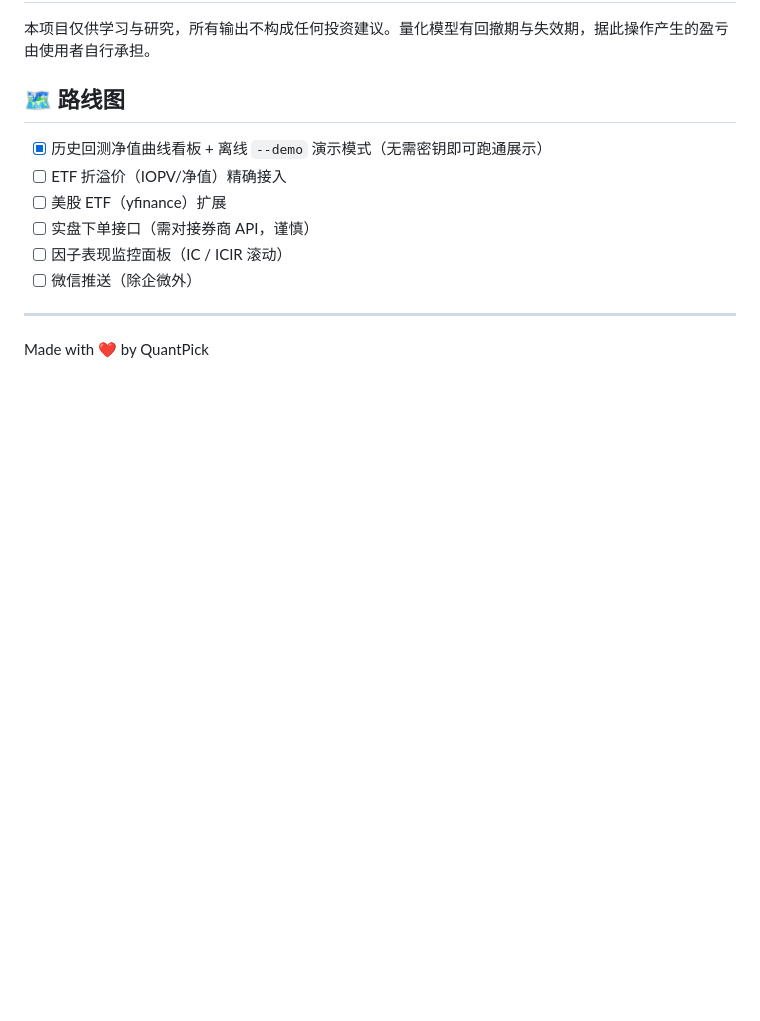
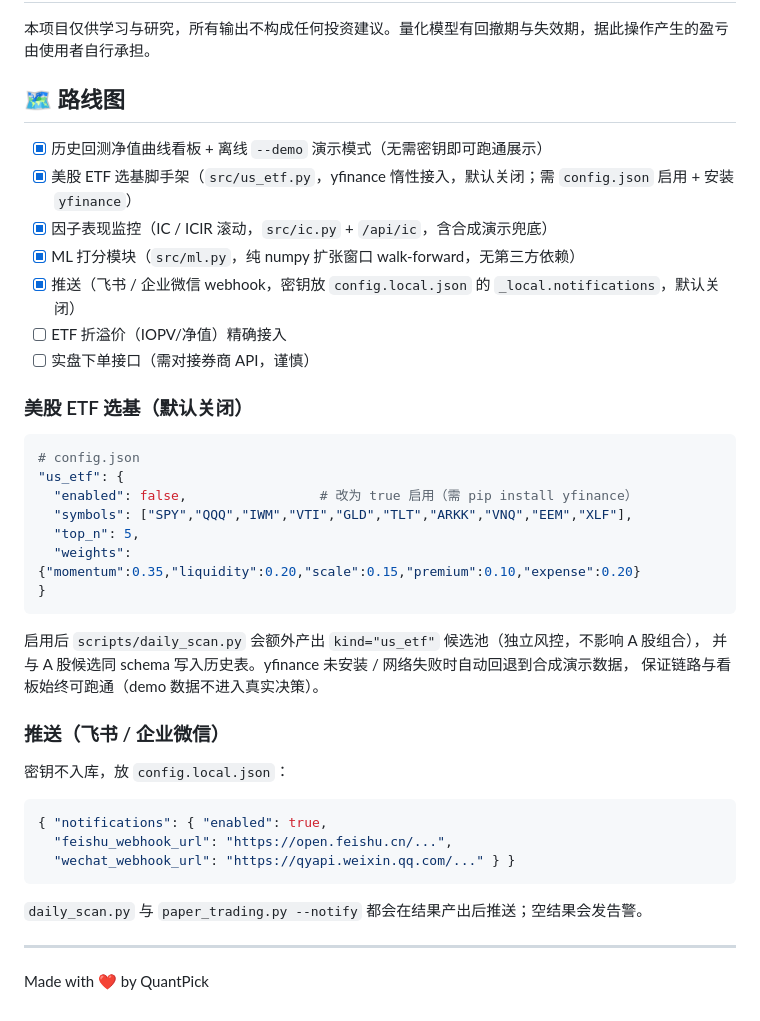
Before and after one commit to runsenliu12/QuantPick, a Markdown page: README.md, the part around the change. GitHub-like rendering; blank space fills up the shorter version.

Commit message:
sync: README.md

````diff
--- a/README.md
+++ b/README.md
@@ -144,11 +144,40 @@ chmod +x docker-deploy.sh
 ## 🗺️ 路线图
 
 - [x] 历史回测净值曲线看板 + 离线 `--demo` 演示模式（无需密钥即可跑通展示）
+- [x] 美股 ETF 选基脚手架（`src/us_etf.py`，yfinance 惰性接入，默认关闭；需 `config.json` 启用 + 安装 `yfinance`）
+- [x] 因子表现监控（IC / ICIR 滚动，`src/ic.py` + `/api/ic`，含合成演示兜底）
+- [x] ML 打分模块（`src/ml.py`，纯 numpy 扩张窗口 walk-forward，无第三方依赖）
+- [x] 推送（飞书 / 企业微信 webhook，密钥放 `config.local.json` 的 `_local.notifications`，默认关闭）
 - [ ] ETF 折溢价（IOPV/净值）精确接入
-- [ ] 美股 ETF（yfinance）扩展
 - [ ] 实盘下单接口（需对接券商 API，谨慎）
-- [ ] 因子表现监控面板（IC / ICIR 滚动）
-- [ ] 微信推送（除企微外）
+
+### 美股 ETF 选基（默认关闭）
+
+```python
+# config.json
+"us_etf": {
+  "enabled": false,                 # 改为 true 启用（需 pip install yfinance）
+  "symbols": ["SPY","QQQ","IWM","VTI","GLD","TLT","ARKK","VNQ","EEM","XLF"],
+  "top_n": 5,
+  "weights": {"momentum":0.35,"liquidity":0.20,"scale":0.15,"premium":0.10,"expense":0.20}
+}
+```
+
+启用后 `scripts/daily_scan.py` 会额外产出 `kind="us_etf"` 候选池（独立风控，不影响 A 股组合），
+并与 A 股候选同 schema 写入历史表。yfinance 未安装 / 网络失败时自动回退到合成演示数据，
+保证链路与看板始终可跑通（demo 数据不进入真实决策）。
+
+### 推送（飞书 / 企业微信）
+
+密钥不入库，放 `config.local.json`：
+
+```json
+{ "notifications": { "enabled": true,
+  "feishu_webhook_url": "https://open.feishu.cn/...",
+  "wechat_webhook_url": "https://qyapi.weixin.qq.com/..." } }
+```
+
+`daily_scan.py` 与 `paper_trading.py --notify` 都会在结果产出后推送；空结果会发告警。
 
 ---
 
````
